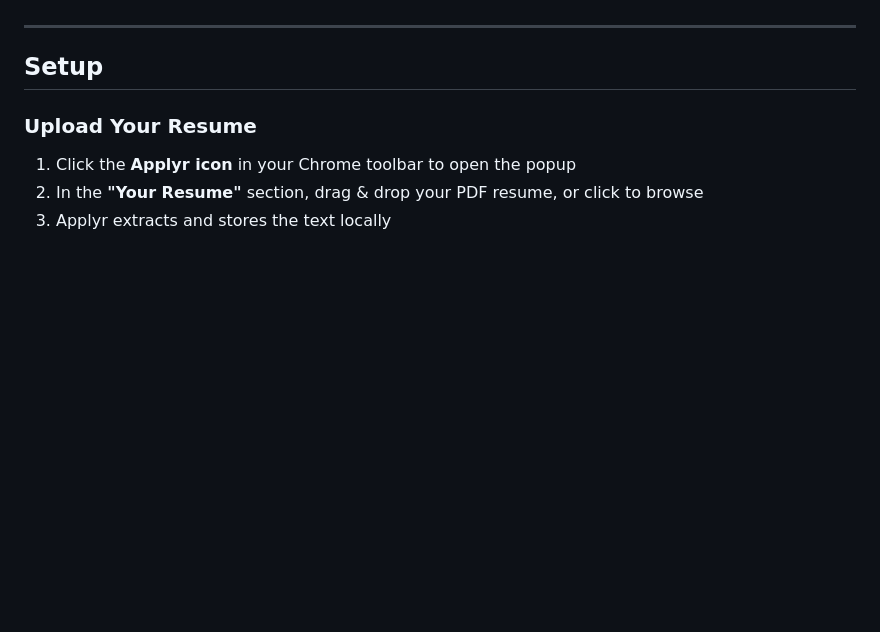
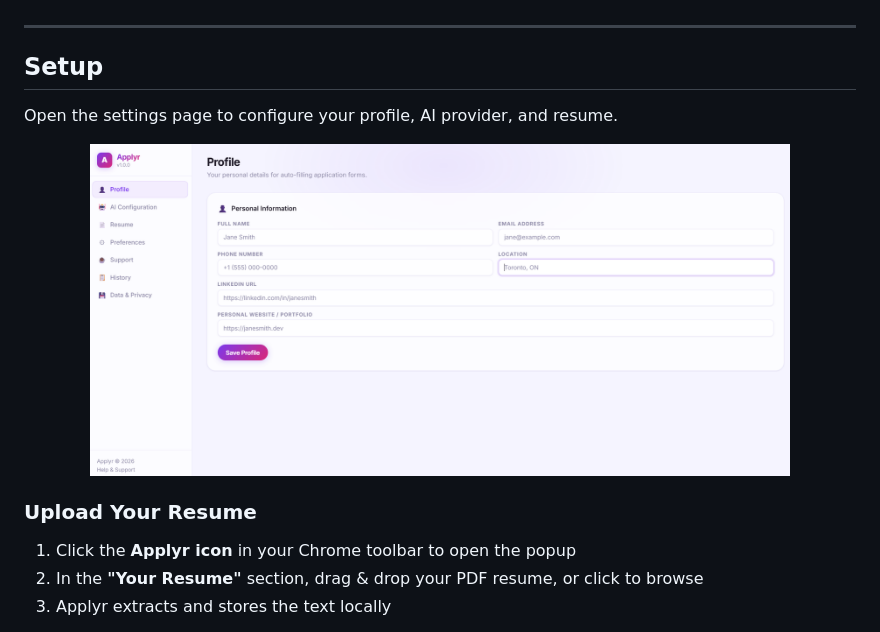
Before and after one commit to jean0123/applyr-extension, a Markdown page: README.md, the part around the change. Drawn GitHub-style; pictures changed too: screenshots/conf-extend.png (added); blank space fills up the shorter version.

Commit message:
Add settings page screenshot to README
Co-Authored-By: Claude Opus 4.6 <noreply@anthropic.com>

```diff
--- a/README.md
+++ b/README.md
@@ -67,6 +67,12 @@ git clone https://github.com/jean0123/applyr-extension.git
 ---
 
 ## Setup
+
+Open the settings page to configure your profile, AI provider, and resume.
+
+<p align="center">
+  <img src="screenshots/conf-extend.png" alt="Applyr Settings" width="700" />
+</p>
 
 ### Upload Your Resume
 
```
